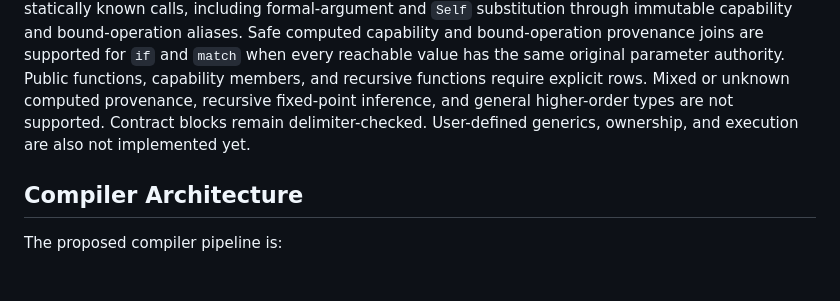
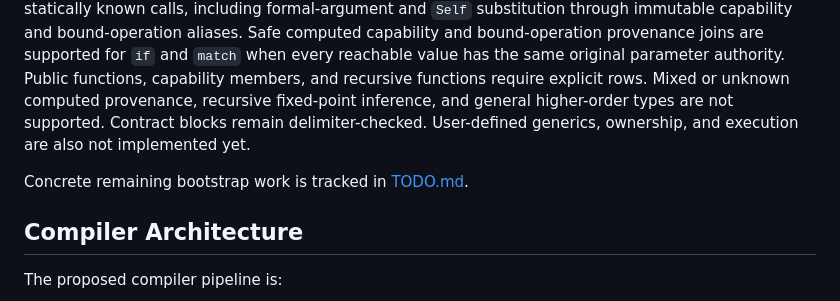
Before and after one commit to keyboardspecialist/sol-lang, a Markdown page: README.md, the part around the change. Drawn GitHub-style; blank space fills up the shorter version.

Commit message:
document compiler todo list

```diff
--- a/README.md
+++ b/README.md
@@ -352,6 +352,8 @@ cmake --build build --target test
 
 This implementation is an experimental edition-2027 front end. Function bodies are parsed, names are resolved into an initial HIR, and expressions, calls, returns, built-in generic types, records, enum constructors, and matches over user enums and `Bool` are checked. Explicit effect rows form modular boundaries, while omitted private acyclic functions infer a least union row across direct operations and statically known calls, including formal-argument and `Self` substitution through immutable capability and bound-operation aliases. Safe computed capability and bound-operation provenance joins are supported for `if` and `match` when every reachable value has the same original parameter authority. Public functions, capability members, and recursive functions require explicit rows. Mixed or unknown computed provenance, recursive fixed-point inference, and general higher-order types are not supported. Contract blocks remain delimiter-checked. User-defined generics, ownership, and execution are also not implemented yet.
 
+Concrete remaining bootstrap work is tracked in [TODO.md](TODO.md).
+
 ## Compiler Architecture
 
 The proposed compiler pipeline is:
```
Also changed, not shown: TODO.md (added, +66 -0 lines).
